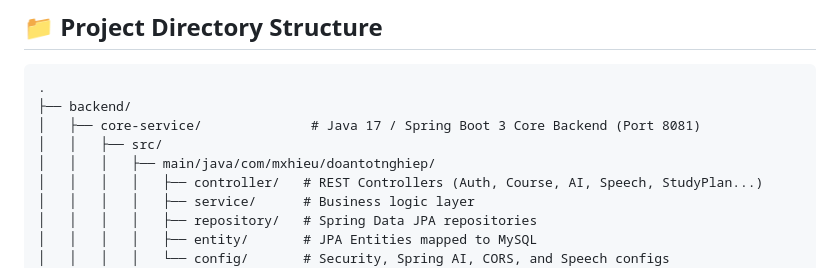
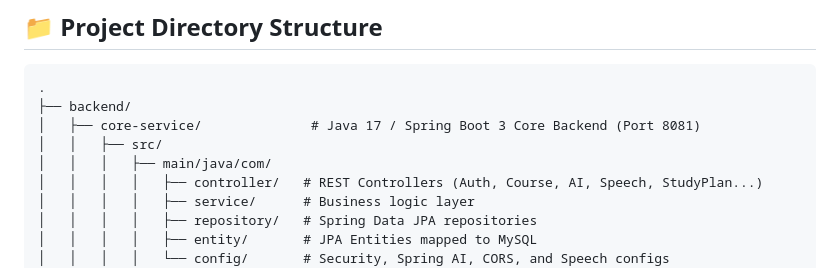
Before and after one commit to DoThiKimOanhB22DCCN606/AI-Integrated-English-Learning-Platform, a Markdown page: README.md, the part around the change. GitHub-like rendering.

Commit message:
Update Java package path in README

```diff
--- a/README.md
+++ b/README.md
@@ -94,7 +94,7 @@ flowchart TD
 ├── backend/
 │   ├── core-service/              # Java 17 / Spring Boot 3 Core Backend (Port 8081)
 │   │   ├── src/
-│   │   │   ├── main/java/com/mxhieu/doantotnghiep/
+│   │   │   ├── main/java/com/
 │   │   │   │   ├── controller/   # REST Controllers (Auth, Course, AI, Speech, StudyPlan...)
 │   │   │   │   ├── service/      # Business logic layer
 │   │   │   │   ├── repository/   # Spring Data JPA repositories
```
